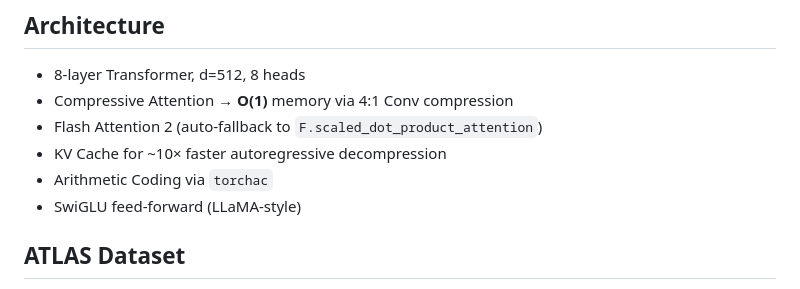
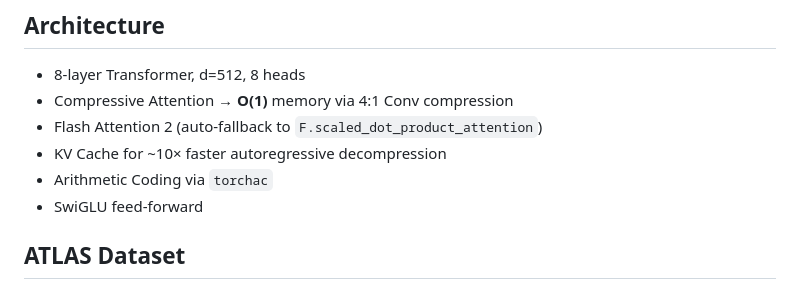
Before and after one commit to Mmadan128/vortex-neural-compression, a Markdown page: README.md, the part around the change. Rendered like a GitHub page.

Commit message:
cleaned repo

```diff
--- a/README.md
+++ b/README.md
@@ -83,7 +83,7 @@ vortex-codec/
 - Flash Attention 2 (auto-fallback to `F.scaled_dot_product_attention`)
 - KV Cache for ~10× faster autoregressive decompression
 - Arithmetic Coding via `torchac`
-- SwiGLU feed-forward (LLaMA-style)
+- SwiGLU feed-forward
 
 ## ATLAS Dataset
 - Source: CERN EOS `root://eospublic.cern.ch//eos/opendata/atlas/datascience/ATLAS-FTAG-2023-05/`
```
